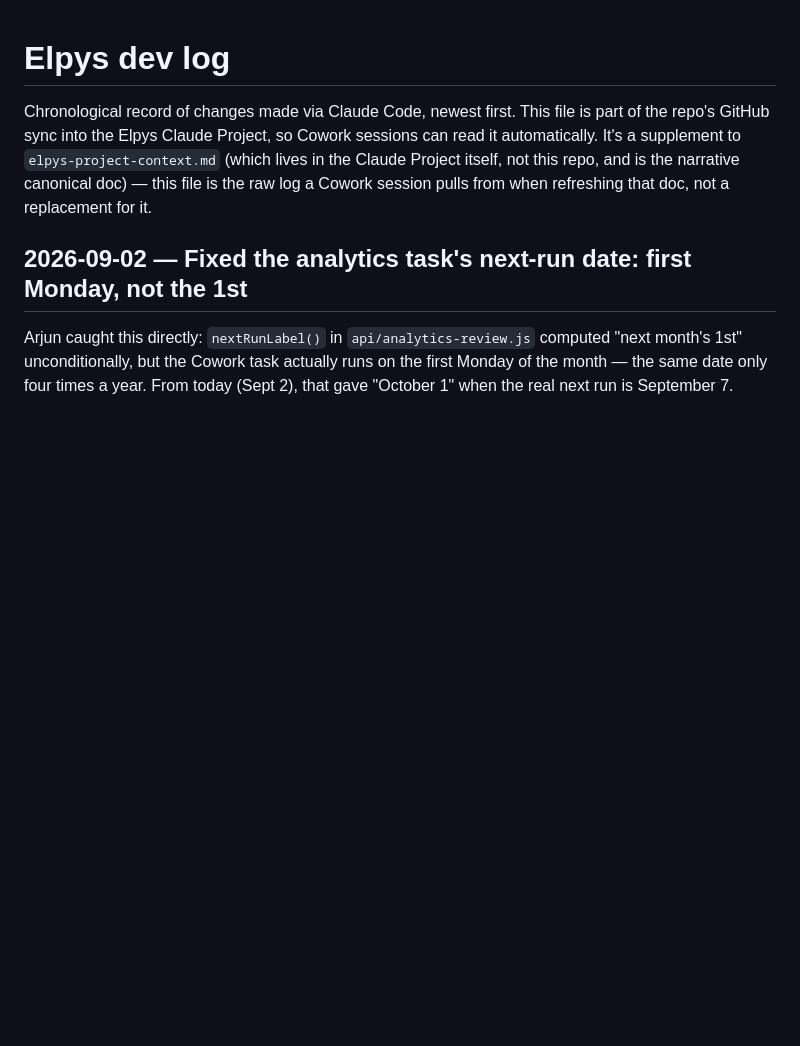
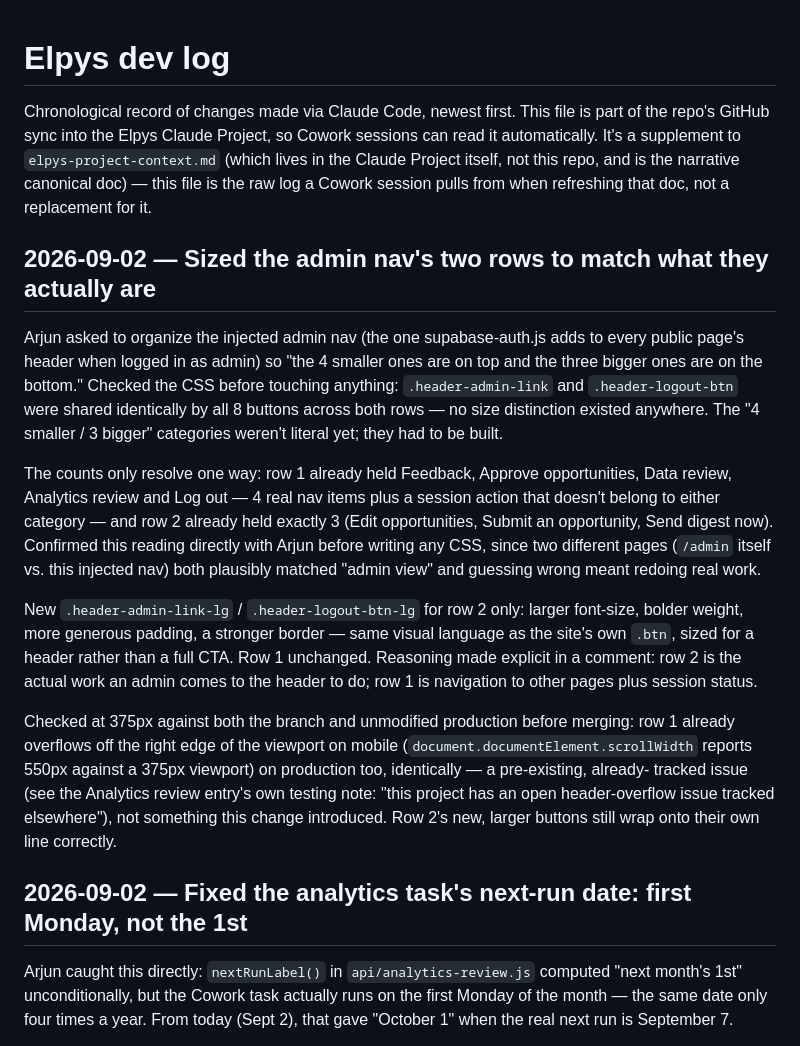
Before and after one commit to arjungali-hub/elpys, a Markdown page: _work/docs/dev-log.md, the part around the change. Drawn GitHub-style; blank space fills up the shorter version.

Commit message:
Document the admin nav button sizing change

```diff
--- a/_work/docs/dev-log.md
+++ b/_work/docs/dev-log.md
@@ -6,6 +6,40 @@ can read it automatically. It's a supplement to `elpys-project-context.md` (whic
 lives in the Claude Project itself, not this repo, and is the narrative canonical
 doc) — this file is the raw log a Cowork session pulls from when refreshing that
 doc, not a replacement for it.
+
+## 2026-09-02 — Sized the admin nav's two rows to match what they actually are
+
+Arjun asked to organize the injected admin nav (the one supabase-auth.js adds
+to every public page's header when logged in as admin) so "the 4 smaller ones
+are on top and the three bigger ones are on the bottom." Checked the CSS
+before touching anything: `.header-admin-link` and `.header-logout-btn` were
+shared identically by all 8 buttons across both rows — no size distinction
+existed anywhere. The "4 smaller / 3 bigger" categories weren't literal yet;
+they had to be built.
+
+The counts only resolve one way: row 1 already held Feedback, Approve
+opportunities, Data review, Analytics review and Log out — 4 real nav items
+plus a session action that doesn't belong to either category — and row 2
+already held exactly 3 (Edit opportunities, Submit an opportunity, Send
+digest now). Confirmed this reading directly with Arjun before writing any
+CSS, since two different pages (`/admin` itself vs. this injected nav) both
+plausibly matched "admin view" and guessing wrong meant redoing real work.
+
+New `.header-admin-link-lg` / `.header-logout-btn-lg` for row 2 only: larger
+font-size, bolder weight, more generous padding, a stronger border — same
+visual language as the site's own `.btn`, sized for a header rather than a
+full CTA. Row 1 unchanged. Reasoning made explicit in a comment: row 2 is the
+actual work an admin comes to the header to do; row 1 is navigation to other
+pages plus session status.
+
+Checked at 375px against both the branch and unmodified production before
+merging: row 1 already overflows off the right edge of the viewport on
+mobile (`document.documentElement.scrollWidth` reports 550px against a
+375px viewport) on production too, identically — a pre-existing, already-
+tracked issue (see the Analytics review entry's own testing note: "this
+project has an open header-overflow issue tracked elsewhere"), not something
+this change introduced. Row 2's new, larger buttons still wrap onto their own
+line correctly.
 
 ## 2026-09-02 — Fixed the analytics task's next-run date: first Monday, not the 1st
 
```
